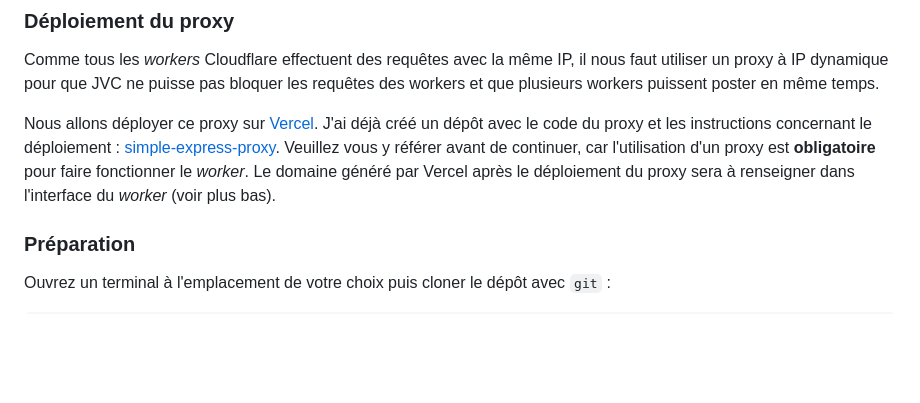
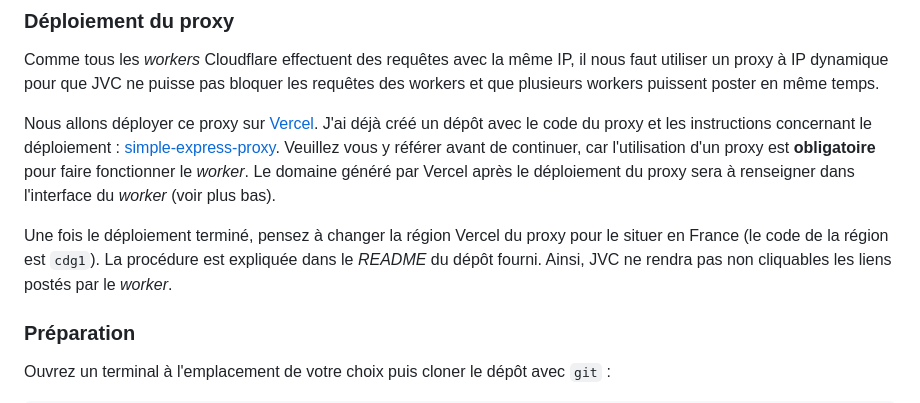
Before and after one commit to ContrapunctusII/jvc-boucled-worker, a Markdown page: README.md, the part around the change. GitHub-like rendering; blank space fills up the shorter version.

Commit message:
indication sur le fait de changer la région du proxy

```diff
--- a/README.md
+++ b/README.md
@@ -50,6 +50,11 @@ Veuillez vous y référer avant de continuer, car l'utilisation d'un proxy est
 **obligatoire** pour faire fonctionner le _worker_. Le domaine généré par Vercel
 après le déploiement du proxy sera à renseigner dans l'interface du _worker_
 (voir plus bas).
+
+Une fois le déploiement terminé, pensez à changer la région Vercel du proxy pour
+le situer en France (le code de la région est `cdg1`). La procédure est
+expliquée dans le _README_ du dépôt fourni. Ainsi, JVC ne rendra pas non
+cliquables les liens postés par le _worker_.
 
 ### Préparation
 
```
